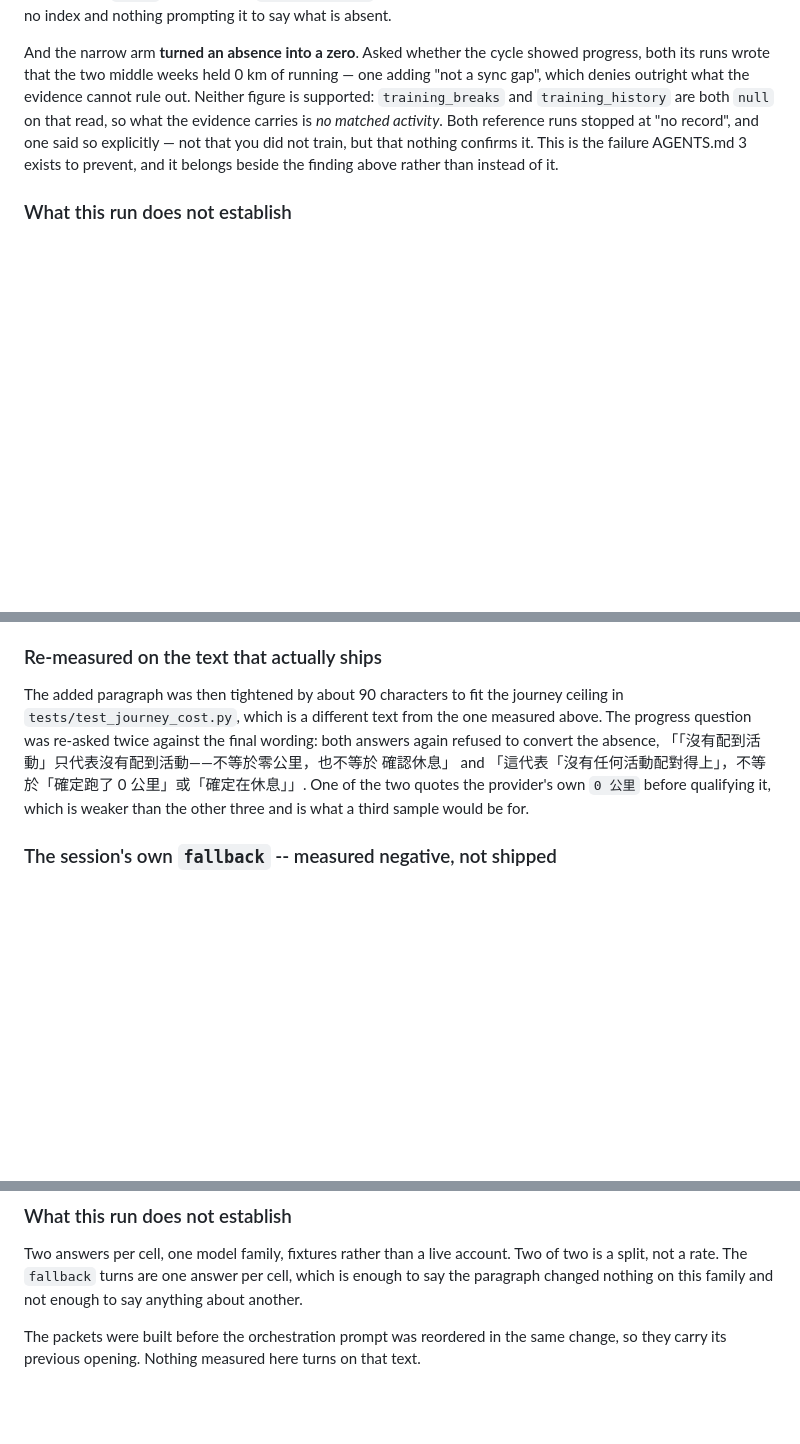
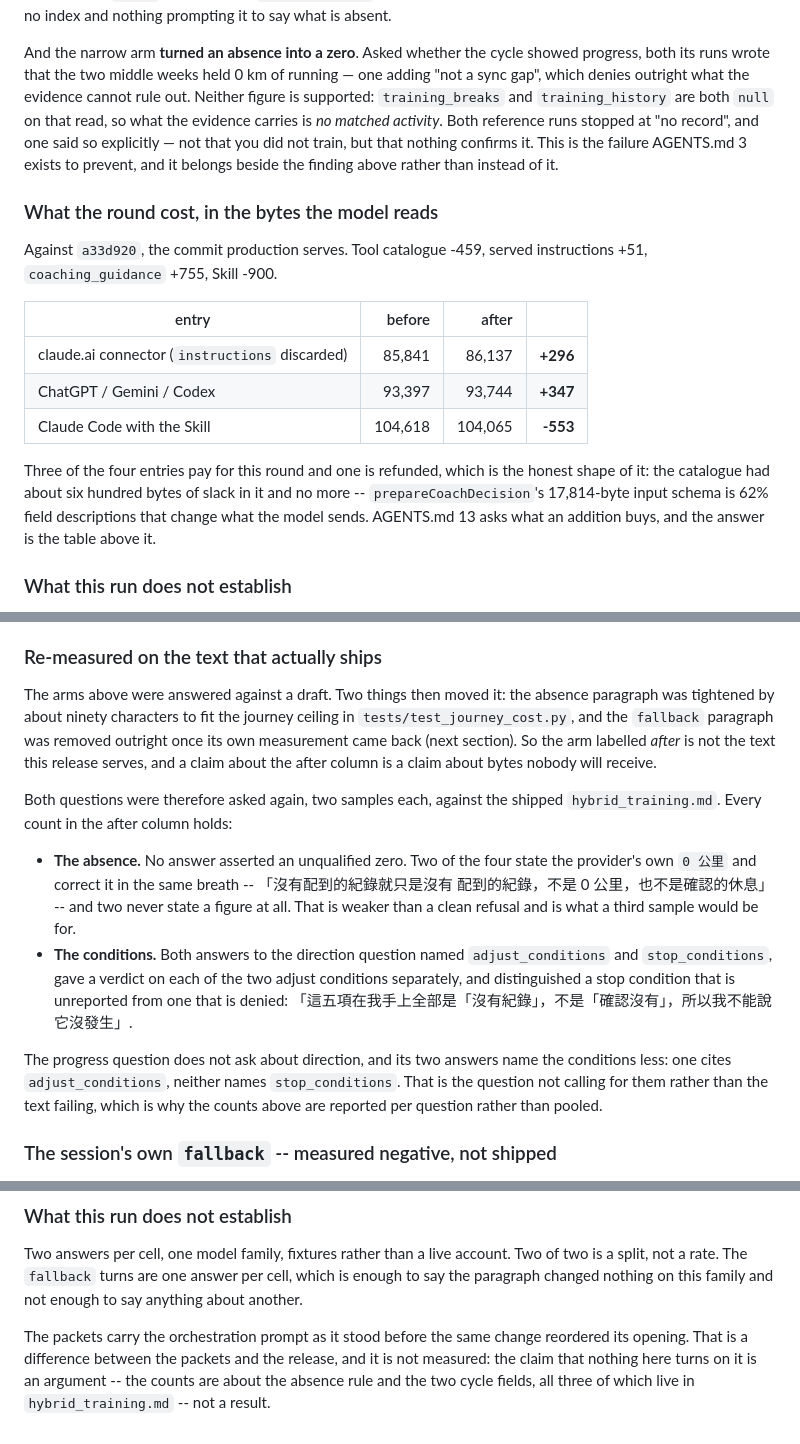
Before and after one commit to atomchung/long-run-hybrid-coach, a Markdown page: docs/decision-evidence.md, 3 parts joined by grey strips. Drawn GitHub-style; blank space fills up the shorter version.

Commit message:
Say which bytes the run measured, and what the round cost
Three corrections to the section written before the text settled.

The arms were answered against a draft: the absence paragraph was tightened
afterwards to fit the journey ceiling, and the `fallback` paragraph was removed
once its own measurement came back. So both questions were asked again against the
text this release actually serves, and the section now reports that run rather than
the draft's. Every count holds; two of four answers state the provider's own zero
before correcting it, which is weaker than a clean refusal and is said so.

The counts are per question now, not pooled. The progress question does not ask
about direction and its answers name the cycle's conditions less -- that is the
question, not the text, and pooling hid the difference.

"Nothing measured here turns on that text", said of the reordered orchestration
prompt, was an argument wearing a measurement's clothes in a file whose whole
subject is telling those apart. It says which it is now.

Added: what the round cost per entry, against the commit production serves.

Co-Authored-By: Claude Opus 5 <noreply@anthropic.com>

```diff
--- a/docs/decision-evidence.md
+++ b/docs/decision-evidence.md
@@ -806,6 +806,23 @@ so explicitly — not that you did not train, but that nothing confirms it. This
 the failure AGENTS.md 3 exists to prevent, and it belongs beside the finding
 above rather than instead of it.
 
+### What the round cost, in the bytes the model reads
+
+Against `a33d920`, the commit production serves. Tool catalogue -459, served
+instructions +51, `coaching_guidance` +755, Skill -900.
+
+| entry | before | after | |
+| --- | ---: | ---: | ---: |
+| claude.ai connector (`instructions` discarded) | 85,841 | 86,137 | **+296** |
+| ChatGPT / Gemini / Codex | 93,397 | 93,744 | **+347** |
+| Claude Code with the Skill | 104,618 | 104,065 | **-553** |
+
+Three of the four entries pay for this round and one is refunded, which is the honest
+shape of it: the catalogue had about six hundred bytes of slack in it and no more --
+`prepareCoachDecision`'s 17,814-byte input schema is 62% field descriptions that change
+what the model sends. AGENTS.md 13 asks what an addition buys, and the answer is the
+table above it.
+
 ### What this run does not establish
 
 Two answers per cell per arm, one model family, fixtures rather than a live
@@ -853,13 +870,29 @@ did not train. Its counterpart after: 「這代表「沒有任何活動配對得
 
 ### Re-measured on the text that actually ships
 
-The added paragraph was then tightened by about 90 characters to fit the journey ceiling
-in `tests/test_journey_cost.py`, which is a different text from the one measured above.
-The progress question was re-asked twice against the final wording: both answers again
-refused to convert the absence, 「「沒有配到活動」只代表沒有配到活動——不等於零公里，也不等於
-確認休息」 and 「這代表「沒有任何活動配對得上」，不等於「確定跑了 0 公里」或「確定在休息」」.
-One of the two quotes the provider's own `0 公里` before qualifying it, which is weaker
-than the other three and is what a third sample would be for.
+The arms above were answered against a draft. Two things then moved it: the absence
+paragraph was tightened by about ninety characters to fit the journey ceiling in
+`tests/test_journey_cost.py`, and the `fallback` paragraph was removed outright once its
+own measurement came back (next section). So the arm labelled *after* is not the text
+this release serves, and a claim about the after column is a claim about bytes nobody
+will receive.
+
+Both questions were therefore asked again, two samples each, against the shipped
+`hybrid_training.md`. Every count in the after column holds:
+
+- **The absence.** No answer asserted an unqualified zero. Two of the four state the
+  provider's own `0 公里` and correct it in the same breath -- 「沒有配到的紀錄就只是沒有
+  配到的紀錄，不是 0 公里，也不是確認的休息」 -- and two never state a figure at all. That
+  is weaker than a clean refusal and is what a third sample would be for.
+- **The conditions.** Both answers to the direction question named `adjust_conditions`
+  and `stop_conditions`, gave a verdict on each of the two adjust conditions
+  separately, and distinguished a stop condition that is unreported from one that is
+  denied: 「這五項在我手上全部是「沒有紀錄」，不是「確認沒有」，所以我不能說它沒發生」.
+
+The progress question does not ask about direction, and its two answers name the
+conditions less: one cites `adjust_conditions`, neither names `stop_conditions`. That is
+the question not calling for them rather than the text failing, which is why the counts
+above are reported per question rather than pooled.
 
 ### The session's own `fallback` -- measured negative, not shipped
 
@@ -905,5 +938,8 @@ is a split, not a rate. The `fallback` turns are one answer per cell, which
 is enough to say the paragraph changed nothing on this family and not enough to say
 anything about another.
 
-The packets were built before the orchestration prompt was reordered in the same change,
-so they carry its previous opening. Nothing measured here turns on that text.
+The packets carry the orchestration prompt as it stood before the same change reordered
+its opening. That is a difference between the packets and the release, and it is not
+measured: the claim that nothing here turns on it is an argument -- the counts are about
+the absence rule and the two cycle fields, all three of which live in
+`hybrid_training.md` -- not a result.
```
